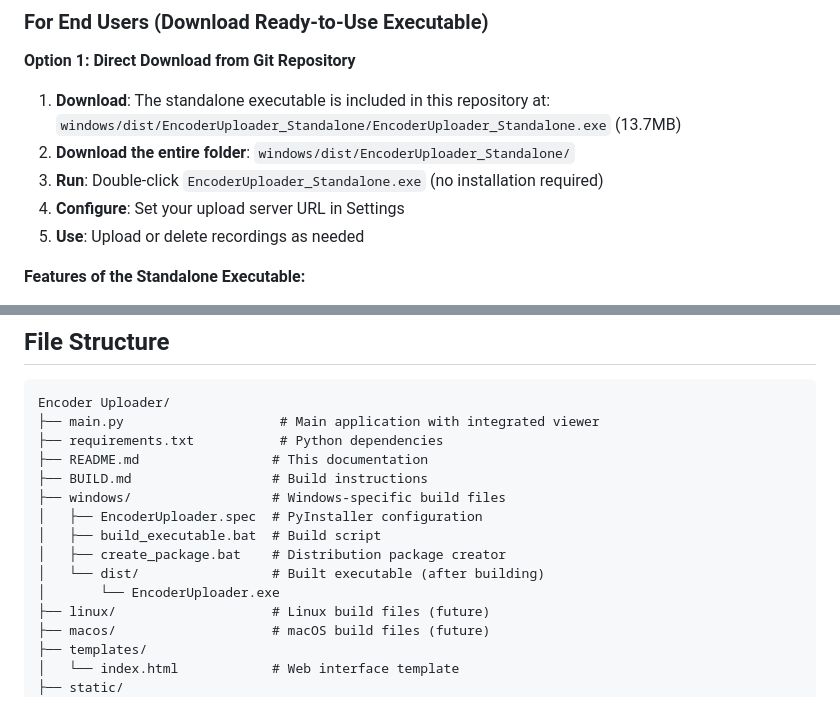
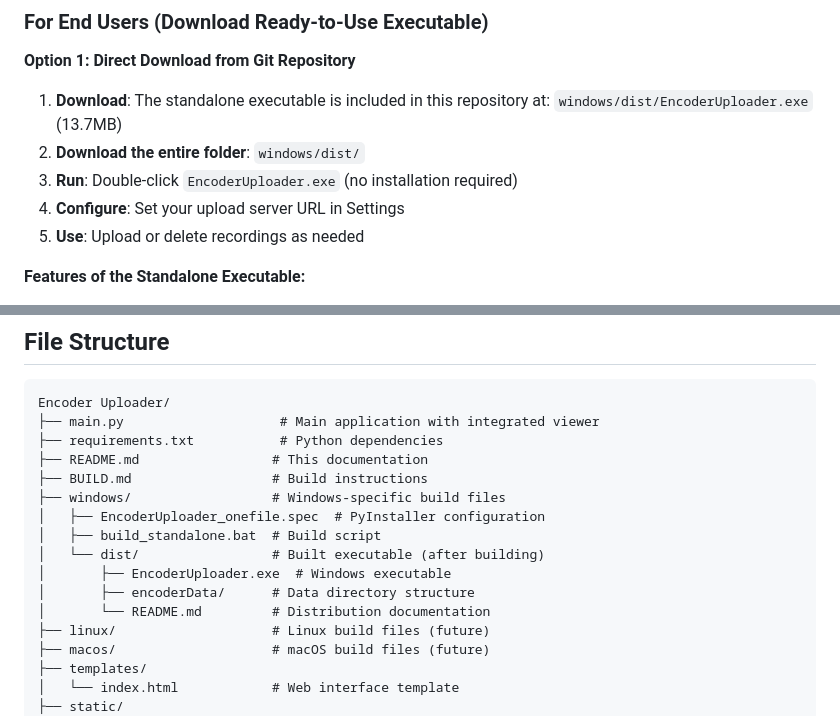
Before and after one commit to tfelici/Streamer-Uploader, a Markdown page: README.md, 2 parts joined by grey strips. Drawn GitHub-style.

Commit message:
Complete Windows distribution reorganization
- Add .gitkeep files to preserve encoderData directory structure
- Update main README.md with new download paths and file structure
- Ensure Git tracks the complete distribution folder layout
- Final cleanup of Windows executable organization

```diff
--- a/README.md
+++ b/README.md
@@ -18,9 +18,9 @@ A standalone application that replicates the "Upload Recordings" functionality f
 
 **Option 1: Direct Download from Git Repository**
 1. **Download**: The standalone executable is included in this repository at:
-   `windows/dist/EncoderUploader_Standalone/EncoderUploader_Standalone.exe` (13.7MB)
-2. **Download the entire folder**: `windows/dist/EncoderUploader_Standalone/`
-3. **Run**: Double-click `EncoderUploader_Standalone.exe` (no installation required)
+   `windows/dist/EncoderUploader.exe` (13.7MB)
+2. **Download the entire folder**: `windows/dist/`
+3. **Run**: Double-click `EncoderUploader.exe` (no installation required)
 4. **Configure**: Set your upload server URL in Settings
 5. **Use**: Upload or delete recordings as needed
 
@@ -67,11 +67,12 @@ Encoder Uploader/
 ├── README.md                 # This documentation
 ├── BUILD.md                  # Build instructions
 ├── windows/                  # Windows-specific build files
-│   ├── EncoderUploader.spec  # PyInstaller configuration
-│   ├── build_executable.bat  # Build script
-│   ├── create_package.bat    # Distribution package creator
+│   ├── EncoderUploader_onefile.spec  # PyInstaller configuration
+│   ├── build_standalone.bat  # Build script
 │   └── dist/                 # Built executable (after building)
-│       └── EncoderUploader.exe
+│       ├── EncoderUploader.exe  # Windows executable
+│       ├── encoderData/      # Data directory structure
+│       └── README.md         # Distribution documentation
 ├── linux/                    # Linux build files (future)
 ├── macos/                    # macOS build files (future)
 ├── templates/
```
